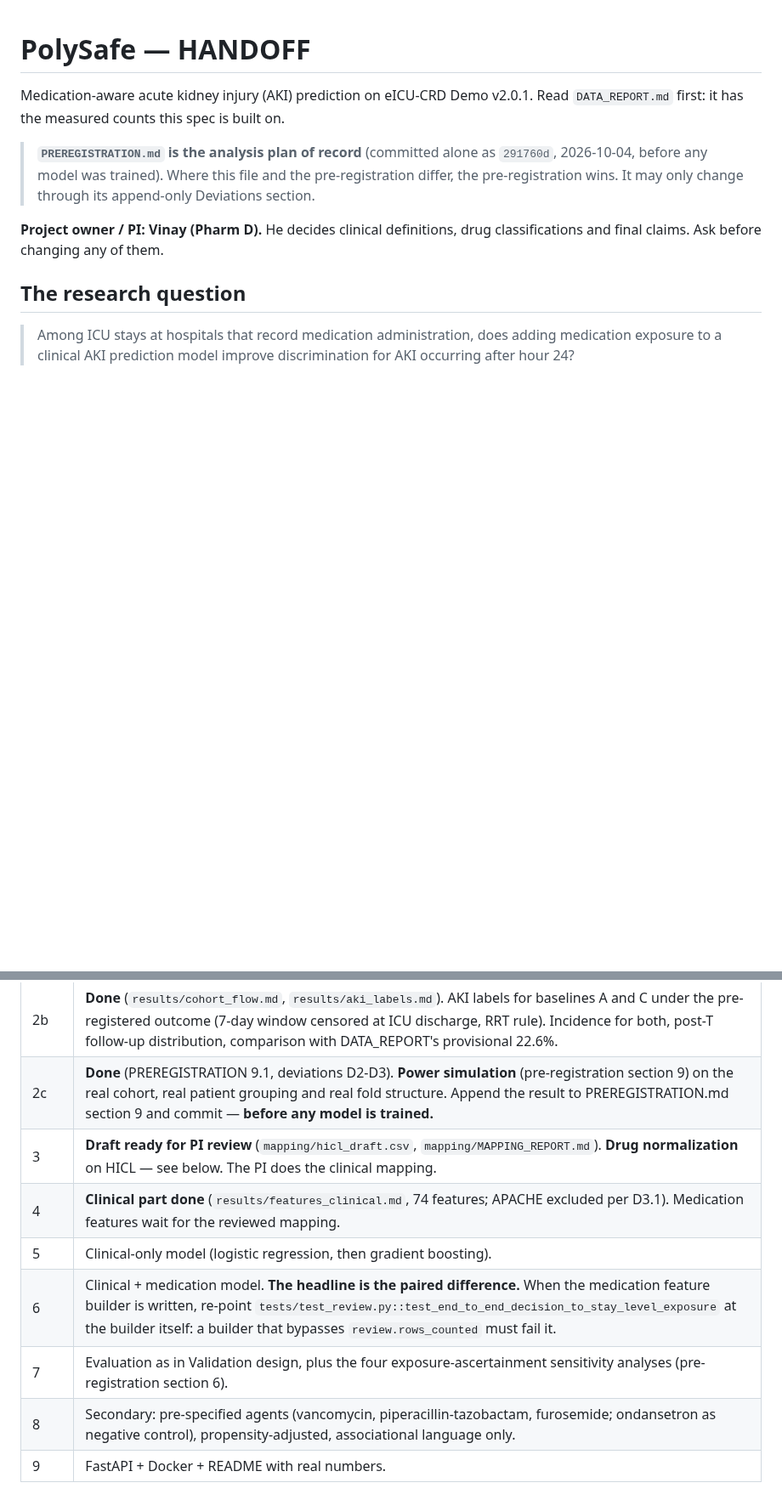
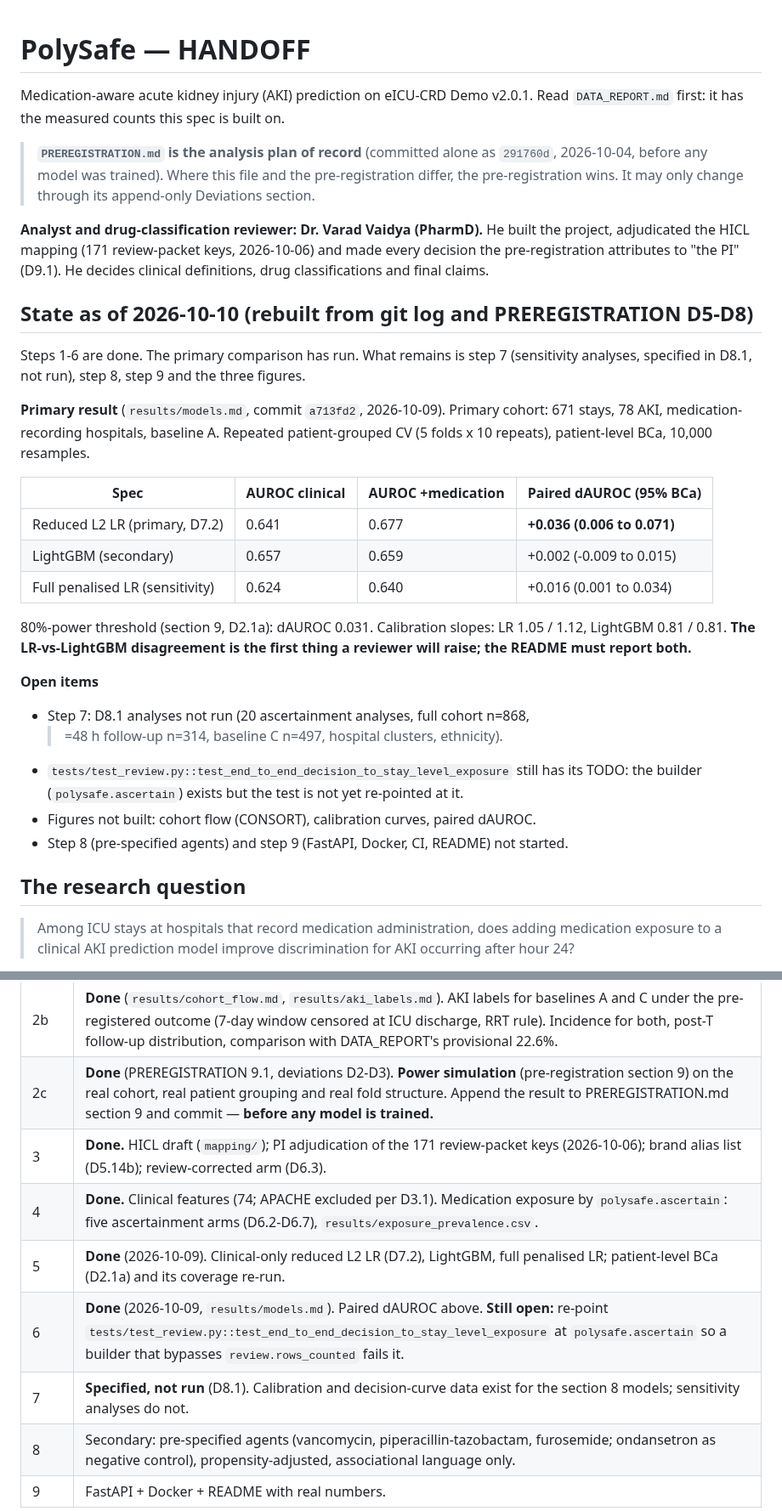
Before and after one commit to drvnv2000-lab/polysafe, a Markdown page: HANDOFF.md, 2 parts joined by grey strips. Shown at 85% size. Rendered like a GitHub page; blank space fills up the shorter version.

Commit message:
protocol: D9.1 who made the decisions attributed to the PI (correction); HANDOFF: state as of 2026-10-10
Co-Authored-By: Claude Opus 5.5 <noreply@anthropic.com>
Claude-Session: https://claude.ai/code/session_01FviXoPLVozzHGXU3qbuhRF

```diff
--- a/HANDOFF.md
+++ b/HANDOFF.md
@@ -8,8 +8,39 @@ Read `DATA_REPORT.md` first: it has the measured counts this spec is built on.
 > pre-registration differ, the pre-registration wins. It may only change through
 > its append-only Deviations section.
 
-**Project owner / PI: Vinay (Pharm D).** He decides clinical definitions,
-drug classifications and final claims. Ask before changing any of them.
+**Analyst and drug-classification reviewer: Dr. Varad Vaidya (PharmD).** He
+built the project, adjudicated the HICL mapping (171 review-packet keys,
+2026-10-06) and made every decision the pre-registration attributes to "the
+PI" (D9.1). He decides clinical definitions, drug classifications and final claims.
+
+## State as of 2026-10-10 (rebuilt from git log and PREREGISTRATION D5-D8)
+
+Steps 1-6 are done. The primary comparison has run. What remains is step 7
+(sensitivity analyses, specified in D8.1, not run), step 8, step 9 and the
+three figures.
+
+**Primary result** (`results/models.md`, commit `a713fd2`, 2026-10-09).
+Primary cohort: 671 stays, 78 AKI, medication-recording hospitals, baseline A.
+Repeated patient-grouped CV (5 folds x 10 repeats), patient-level BCa, 10,000 resamples.
+
+| Spec | AUROC clinical | AUROC +medication | Paired dAUROC (95% BCa) |
+|---|---|---|---|
+| Reduced L2 LR (primary, D7.2) | 0.641 | 0.677 | **+0.036 (0.006 to 0.071)** |
+| LightGBM (secondary) | 0.657 | 0.659 | +0.002 (-0.009 to 0.015) |
+| Full penalised LR (sensitivity) | 0.624 | 0.640 | +0.016 (0.001 to 0.034) |
+
+80%-power threshold (section 9, D2.1a): dAUROC 0.031. Calibration slopes:
+LR 1.05 / 1.12, LightGBM 0.81 / 0.81. **The LR-vs-LightGBM disagreement is
+the first thing a reviewer will raise; the README must report both.**
+
+**Open items**
+- Step 7: D8.1 analyses not run (20 ascertainment analyses, full cohort n=868,
+  >=48 h follow-up n=314, baseline C n=497, hospital clusters, ethnicity).
+- `tests/test_review.py::test_end_to_end_decision_to_stay_level_exposure` still
+  has its TODO: the builder (`polysafe.ascertain`) exists but the test is not
+  yet re-pointed at it.
+- Figures not built: cohort flow (CONSORT), calibration curves, paired dAUROC.
+- Step 8 (pre-specified agents) and step 9 (FastAPI, Docker, CI, README) not started.
 
 ## The research question
 
@@ -124,11 +155,11 @@ event count at each step — as `results/cohort_flow.md`.
 | 2a | **Done.** Cohort with the RRT-at-T exclusion; report the flow. |
 | 2b | **Done** (`results/cohort_flow.md`, `results/aki_labels.md`). AKI labels for baselines A and C under the pre-registered outcome (7-day window censored at ICU discharge, RRT rule). Incidence for both, post-T follow-up distribution, comparison with DATA_REPORT's provisional 22.6%. |
 | 2c | **Done** (PREREGISTRATION 9.1, deviations D2-D3). **Power simulation** (pre-registration section 9) on the real cohort, real patient grouping and real fold structure. Append the result to PREREGISTRATION.md section 9 and commit — **before any model is trained.** |
-| 3 | **Draft ready for PI review** (`mapping/hicl_draft.csv`, `mapping/MAPPING_REPORT.md`). **Drug normalization** on HICL — see below. The PI does the clinical mapping. |
-| 4 | **Clinical part done** (`results/features_clinical.md`, 74 features; APACHE excluded per D3.1). Medication features wait for the reviewed mapping. |
-| 5 | Clinical-only model (logistic regression, then gradient boosting). |
-| 6 | Clinical + medication model. **The headline is the paired difference.** When the medication feature builder is written, re-point `tests/test_review.py::test_end_to_end_decision_to_stay_level_exposure` at the builder itself: a builder that bypasses `review.rows_counted` must fail it. |
-| 7 | Evaluation as in Validation design, plus the four exposure-ascertainment sensitivity analyses (pre-registration section 6). |
+| 3 | **Done.** HICL draft (`mapping/`); PI adjudication of the 171 review-packet keys (2026-10-06); brand alias list (D5.14b); review-corrected arm (D6.3). |
+| 4 | **Done.** Clinical features (74; APACHE excluded per D3.1). Medication exposure by `polysafe.ascertain`: five ascertainment arms (D6.2-D6.7), `results/exposure_prevalence.csv`. |
+| 5 | **Done** (2026-10-09). Clinical-only reduced L2 LR (D7.2), LightGBM, full penalised LR; patient-level BCa (D2.1a) and its coverage re-run. |
+| 6 | **Done** (2026-10-09, `results/models.md`). Paired dAUROC above. **Still open:** re-point `tests/test_review.py::test_end_to_end_decision_to_stay_level_exposure` at `polysafe.ascertain` so a builder that bypasses `review.rows_counted` fails it. |
+| 7 | **Specified, not run** (D8.1). Calibration and decision-curve data exist for the section 8 models; sensitivity analyses do not. |
 | 8 | Secondary: pre-specified agents (vancomycin, piperacillin-tazobactam, furosemide; ondansetron as negative control), propensity-adjusted, associational language only. |
 | 9 | FastAPI + Docker + README with real numbers. |
 
```
Also changed, not shown: PREREGISTRATION.md (+14 -0 lines).
